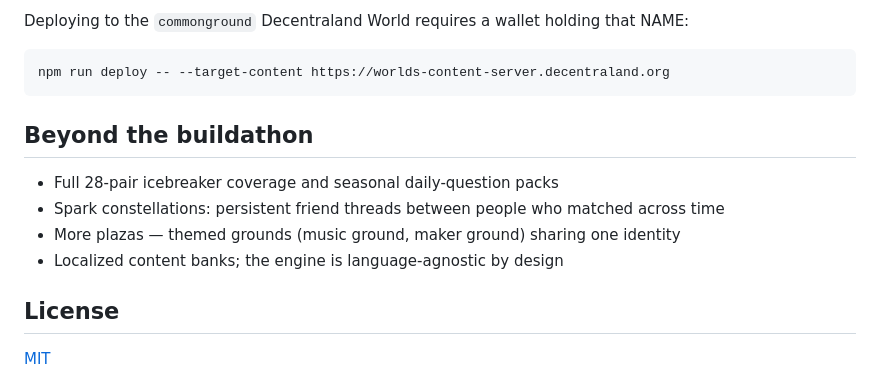
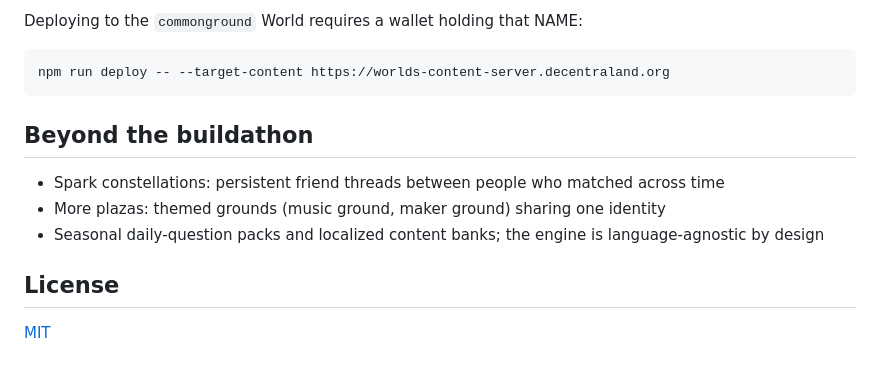
Before and after one commit to Uthmannabeel/common-ground, a Markdown page: README.md, the part around one of its changes. Rendered like a GitHub page.

````diff
--- a/README.md
+++ b/README.md
@@ -42,6 +64,6 @@ npm run build        # type-check + production build
 ```
 
-Deploying to the `commonground` Decentraland World requires a wallet holding that NAME:
+Deploying to the `commonground` World requires a wallet holding that NAME:
 
 ```bash
 npm run deploy -- --target-content https://worlds-content-server.decentraland.org
@@ -49,10 +71,9 @@ npm run deploy -- --target-content https://worlds-content-server.decentraland.or
 
 ## Beyond the buildathon
 
-- Full 28-pair icebreaker coverage and seasonal daily-question packs
 - Spark constellations: persistent friend threads between people who matched across time
-- More plazas — themed grounds (music ground, maker ground) sharing one identity
-- Localized content banks; the engine is language-agnostic by design
+- More plazas: themed grounds (music ground, maker ground) sharing one identity
+- Seasonal daily-question packs and localized content banks; the engine is language-agnostic by design
 
 ## License
 
````
Also changed, not shown: other parts of README.md (+42 -20 lines).
